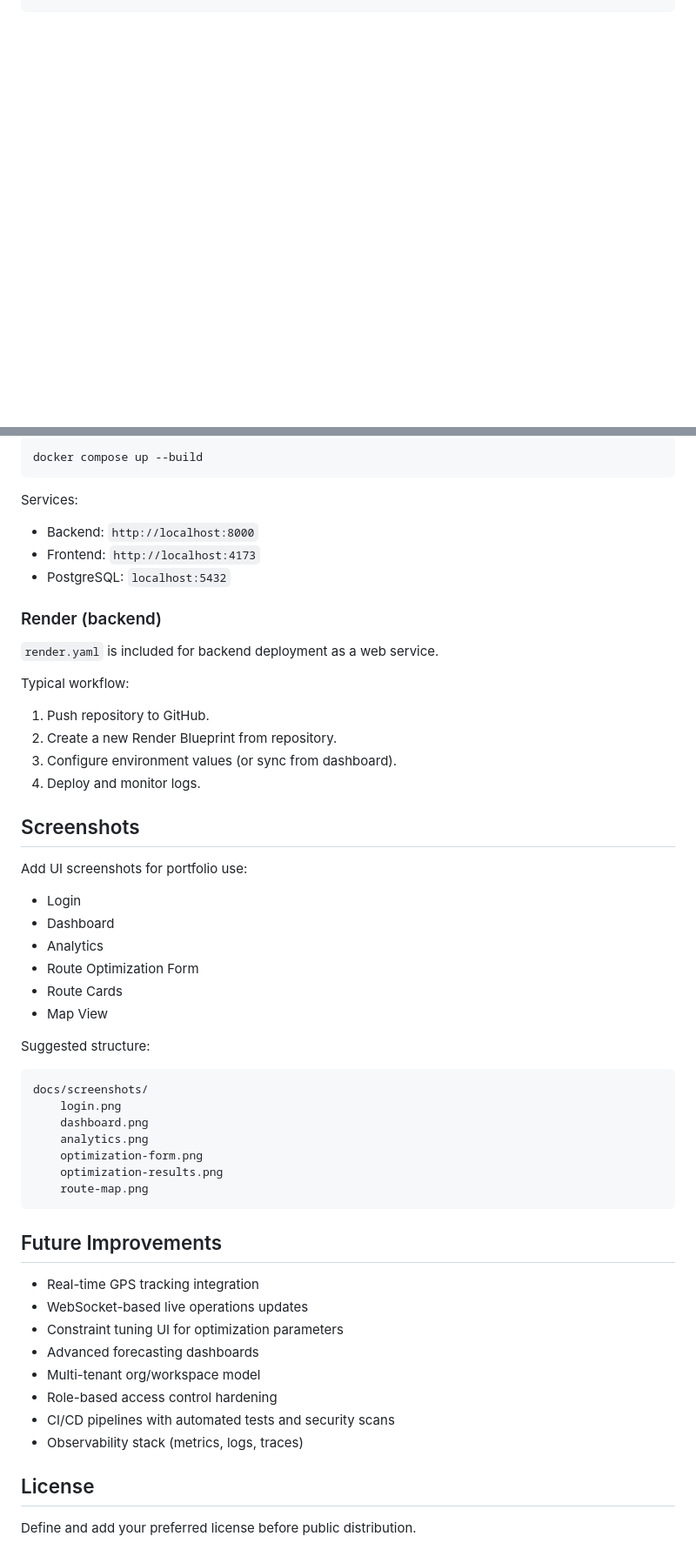
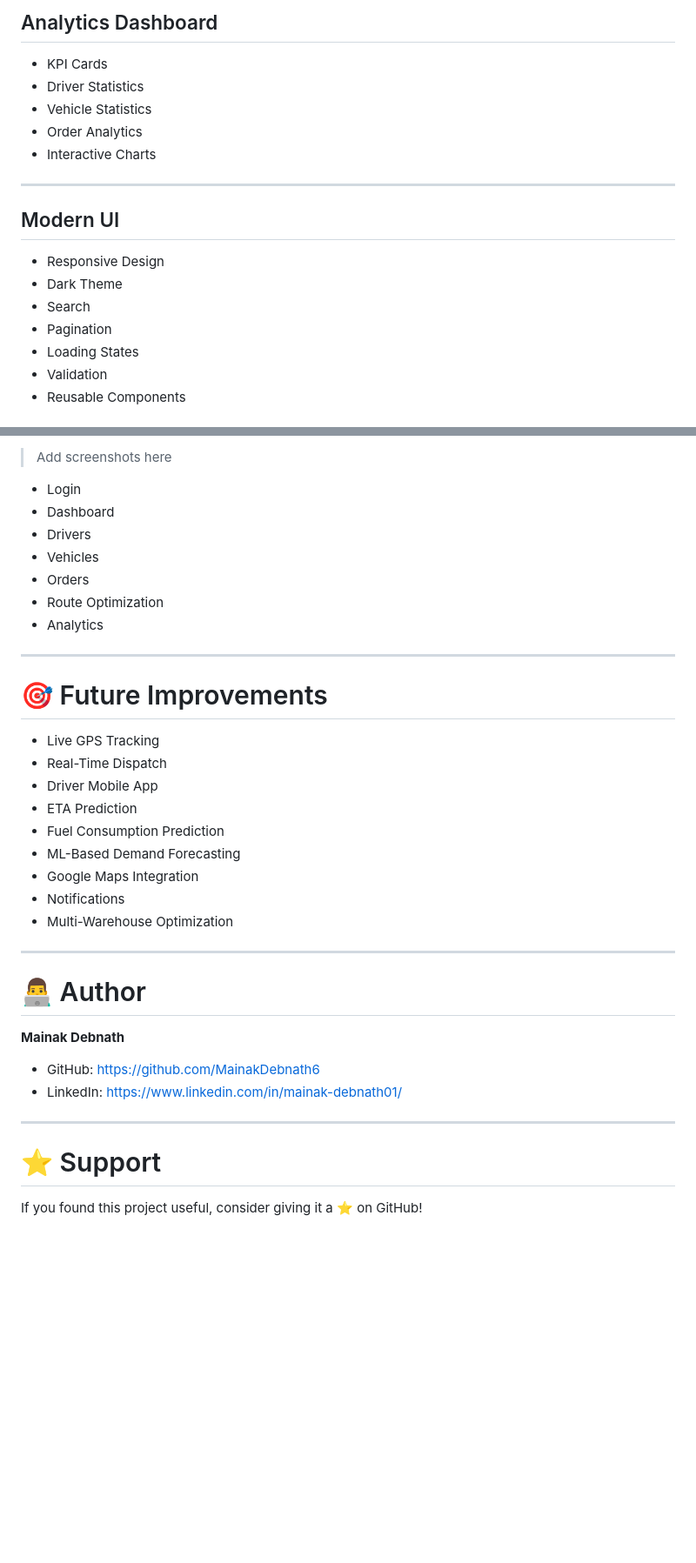
Before and after one commit to MainakDebnath6/AI-Logistics, a Markdown page: README.md, 2 parts joined by grey strips. Shown at 87% size. Drawn GitHub-style; blank space fills up the shorter version.

````diff
--- a/README.md
+++ b/README.md
@@ -84,0 +89,20 @@ AI-Logistics/
+## Analytics Dashboard
+
+- KPI Cards
+- Driver Statistics
+- Vehicle Statistics
+- Order Analytics
+- Interactive Charts
+
+---
+
+## Modern UI
+
+- Responsive Design
+- Dark Theme
+- Search
+- Pagination
+- Loading States
+- Validation
+- Reusable Components
+
@@ -267,58 +390,38 @@ This module is designed for iterative expansion and production ML workflow integ
-```bash
-docker compose up --build
-```
-
-Services:
-
-- Backend: `http://localhost:8000`
-- Frontend: `http://localhost:4173`
-- PostgreSQL: `localhost:5432`
-
-### Render (backend)
-
-`render.yaml` is included for backend deployment as a web service.
-
-Typical workflow:
-
-1. Push repository to GitHub.
-2. Create a new Render Blueprint from repository.
-3. Configure environment values (or sync from dashboard).
-4. Deploy and monitor logs.
-
-## Screenshots
-
-Add UI screenshots for portfolio use:
+> Add screenshots here
 
 - Login
 - Dashboard
+- Drivers
+- Vehicles
+- Orders
+- Route Optimization
 - Analytics
-- Route Optimization Form
-- Route Cards
-- Map View
 
-Suggested structure:
+---
 
-```text
-docs/screenshots/
-	login.png
-	dashboard.png
-	analytics.png
-	optimization-form.png
-	optimization-results.png
-	route-map.png
-```
+# 🎯 Future Improvements
 
-## Future Improvements
+- Live GPS Tracking
+- Real-Time Dispatch
+- Driver Mobile App
+- ETA Prediction
+- Fuel Consumption Prediction
+- ML-Based Demand Forecasting
+- Google Maps Integration
+- Notifications
+- Multi-Warehouse Optimization
 
-- Real-time GPS tracking integration
-- WebSocket-based live operations updates
-- Constraint tuning UI for optimization parameters
-- Advanced forecasting dashboards
-- Multi-tenant org/workspace model
-- Role-based access control hardening
-- CI/CD pipelines with automated tests and security scans
-- Observability stack (metrics, logs, traces)
+---
 
-## License
+# 👨‍💻 Author
 
-Define and add your preferred license before public distribution.
+**Mainak Debnath**
+
+- GitHub: https://github.com/MainakDebnath6
+- LinkedIn: https://www.linkedin.com/in/mainak-debnath01/
+
+---
+
+# ⭐ Support
+
+If you found this project useful, consider giving it a ⭐ on GitHub!
````
Also changed, not shown: other parts of README.md (+310 -207 lines).
